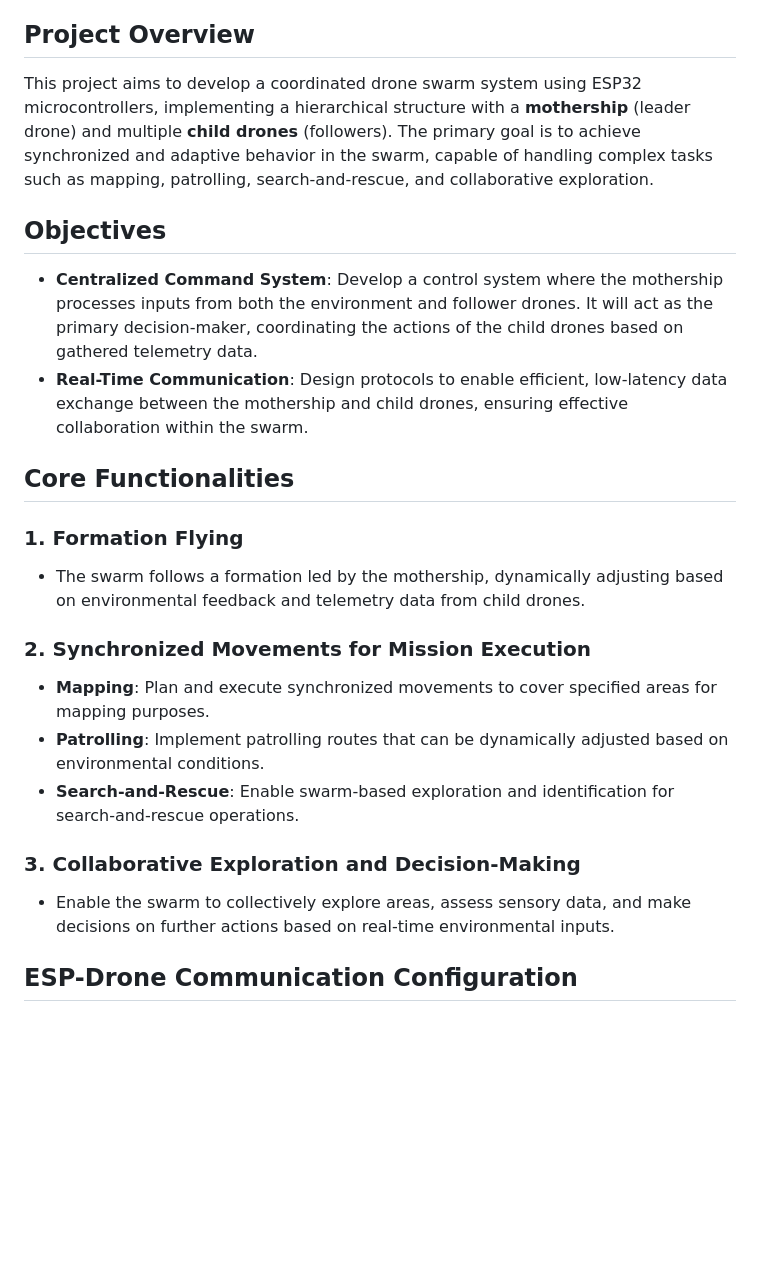
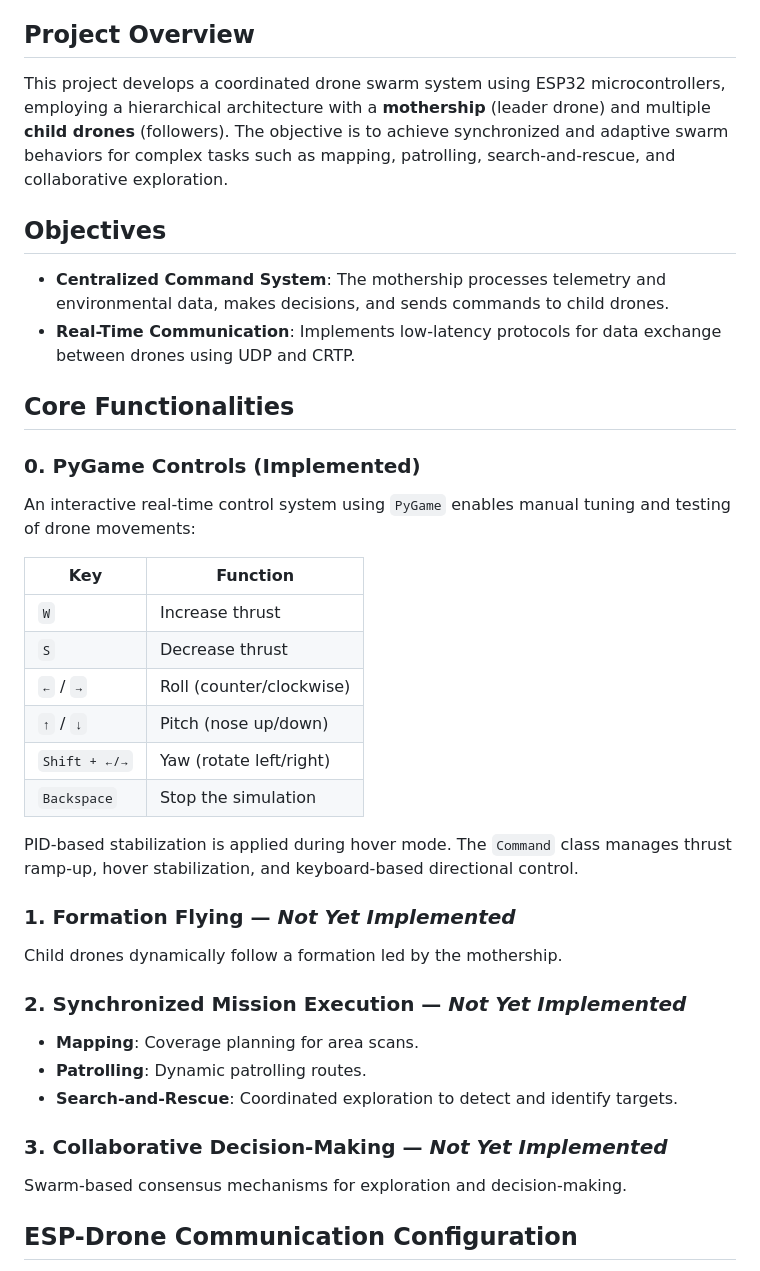
Before and after one commit to carrliitos/intelligent_drone_swarm, a Markdown page: README.md, the part around the change. Drawn GitHub-style; blank space fills up the shorter version.

```diff
--- a/README.md
+++ b/README.md
@@ -3,33 +3,47 @@
 
 ## Project Overview
 
-This project aims to develop a coordinated drone swarm system using ESP32 microcontrollers, implementing a hierarchical
-structure with a **mothership** (leader drone) and multiple **child drones** (followers). The primary goal is to achieve
-synchronized and adaptive behavior in the swarm, capable of handling complex tasks such as mapping, patrolling,
-search-and-rescue, and collaborative exploration.
+This project develops a coordinated drone swarm system using ESP32 microcontrollers, employing a hierarchical architecture
+with a **mothership** (leader drone) and multiple **child drones** (followers). The objective is to achieve synchronized
+and adaptive swarm behaviors for complex tasks such as mapping, patrolling, search-and-rescue, and collaborative exploration.
 
 ## Objectives
 
-- **Centralized Command System**: Develop a control system where the mothership processes inputs from both the
-environment and follower drones. It will act as the primary decision-maker, coordinating the actions of the child drones
-based on gathered telemetry data.
-- **Real-Time Communication**: Design protocols to enable efficient, low-latency data exchange between the mothership
-and child drones, ensuring effective collaboration within the swarm.
+- **Centralized Command System**: The mothership processes telemetry and environmental data, makes decisions, and sends
+commands to child drones.
+- **Real-Time Communication**: Implements low-latency protocols for data exchange between drones using UDP and CRTP.
 
 ## Core Functionalities
 
-### 1. Formation Flying
-   - The swarm follows a formation led by the mothership, dynamically adjusting based on environmental feedback and
-   telemetry data from child drones.
+### 0. PyGame Controls (Implemented)
 
-### 2. Synchronized Movements for Mission Execution
-   - **Mapping**: Plan and execute synchronized movements to cover specified areas for mapping purposes.
-   - **Patrolling**: Implement patrolling routes that can be dynamically adjusted based on environmental conditions.
-   - **Search-and-Rescue**: Enable swarm-based exploration and identification for search-and-rescue operations.
+An interactive real-time control system using `PyGame` enables manual tuning and testing of drone movements:
 
-### 3. Collaborative Exploration and Decision-Making
-   - Enable the swarm to collectively explore areas, assess sensory data, and make decisions on further actions based
-   on real-time environmental inputs.
+| Key            | Function                            |
+|----------------|-------------------------------------|
+| `W`            | Increase thrust                     |
+| `S`            | Decrease thrust                     |
+| `←` / `→`      | Roll (counter/clockwise)            |
+| `↑` / `↓`      | Pitch (nose up/down)                |
+| `Shift + ←/→`  | Yaw (rotate left/right)             |
+| `Backspace`    | Stop the simulation                 |
+
+PID-based stabilization is applied during hover mode. The `Command` class manages thrust ramp-up, hover stabilization,
+and keyboard-based directional control.
+
+### 1. Formation Flying — *Not Yet Implemented*
+
+Child drones dynamically follow a formation led by the mothership.
+
+### 2. Synchronized Mission Execution — *Not Yet Implemented*
+
+- **Mapping**: Coverage planning for area scans.
+- **Patrolling**: Dynamic patrolling routes.
+- **Search-and-Rescue**: Coordinated exploration to detect and identify targets.
+
+### 3. Collaborative Decision-Making — *Not Yet Implemented*
+
+Swarm-based consensus mechanisms for exploration and decision-making.
 
 ## ESP-Drone Communication Configuration
 
```
